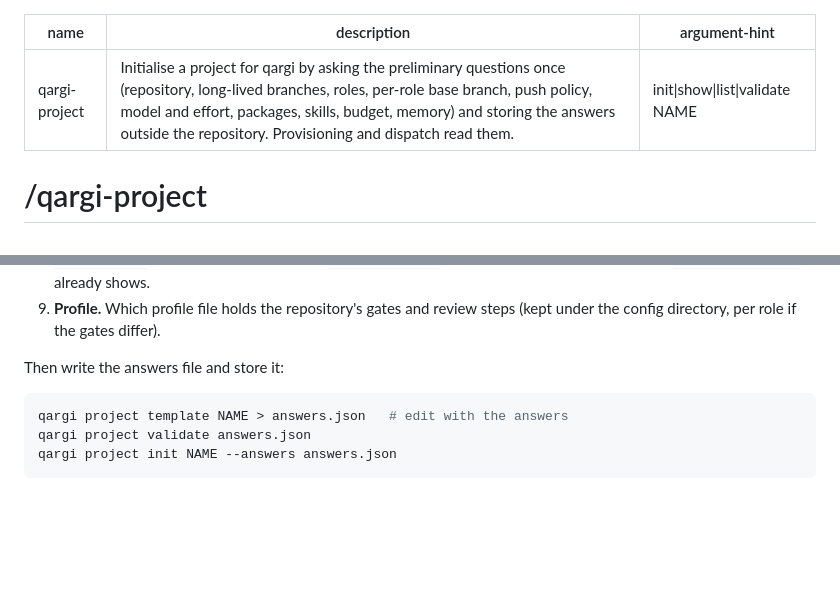
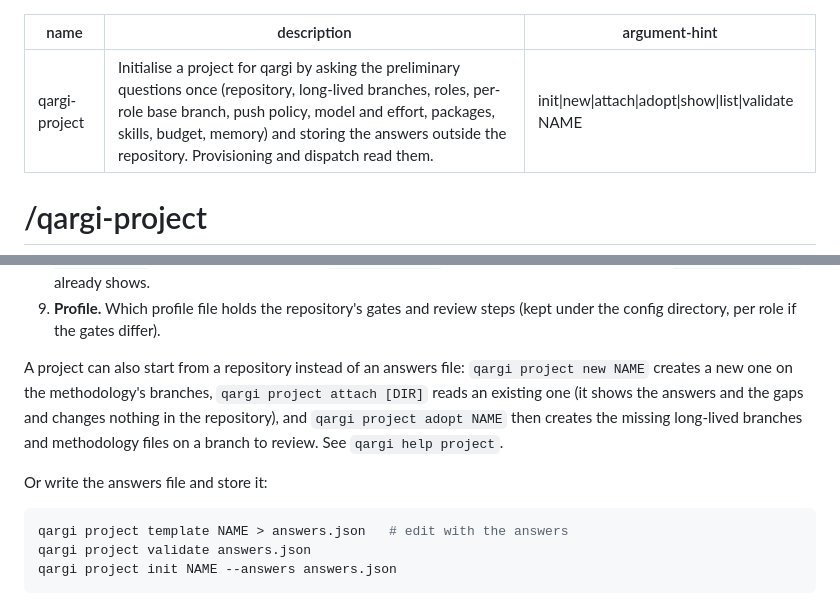
Before and after one commit to rett/qargi, a Markdown page: skills/qargi-project/SKILL.md, 2 parts joined by grey strips. GitHub-like rendering; blank space fills up the shorter version.

Commit message:
Mention project new, attach and adopt in qargi-project
The skill only described the questionnaire and project init. The project verbs new, attach and adopt shipped; the skill now names them in the argument hint and in one short paragraph, pointing to qargi help project for the arguments.

````diff
--- a/skills/qargi-project/SKILL.md
+++ b/skills/qargi-project/SKILL.md
@@ -1,7 +1,7 @@
 ---
 name: qargi-project
 description: Initialise a project for qargi by asking the preliminary questions once (repository, long-lived branches, roles, per-role base branch, push policy, model and effort, packages, skills, budget, memory) and storing the answers outside the repository. Provisioning and dispatch read them.
-argument-hint: init|show|list|validate NAME
+argument-hint: init|new|attach|adopt|show|list|validate NAME
 ---
 
 # /qargi-project
@@ -54,7 +54,12 @@ recommended; do not assume answers:
 9. **Profile.** Which profile file holds the repository's gates and review steps
    (kept under the config directory, per role if the gates differ).
 
-Then write the answers file and store it:
+A project can also start from a repository instead of an answers file: `qargi project new NAME` creates a new one on the
+methodology's branches, `qargi project attach [DIR]` reads an existing one (it shows the answers and the gaps and changes nothing in
+the repository), and `qargi project adopt NAME` then creates the missing long-lived branches and methodology files on a branch to
+review. See `qargi help project`.
+
+Or write the answers file and store it:
 
 ```sh
 qargi project template NAME > answers.json   # edit with the answers
````
